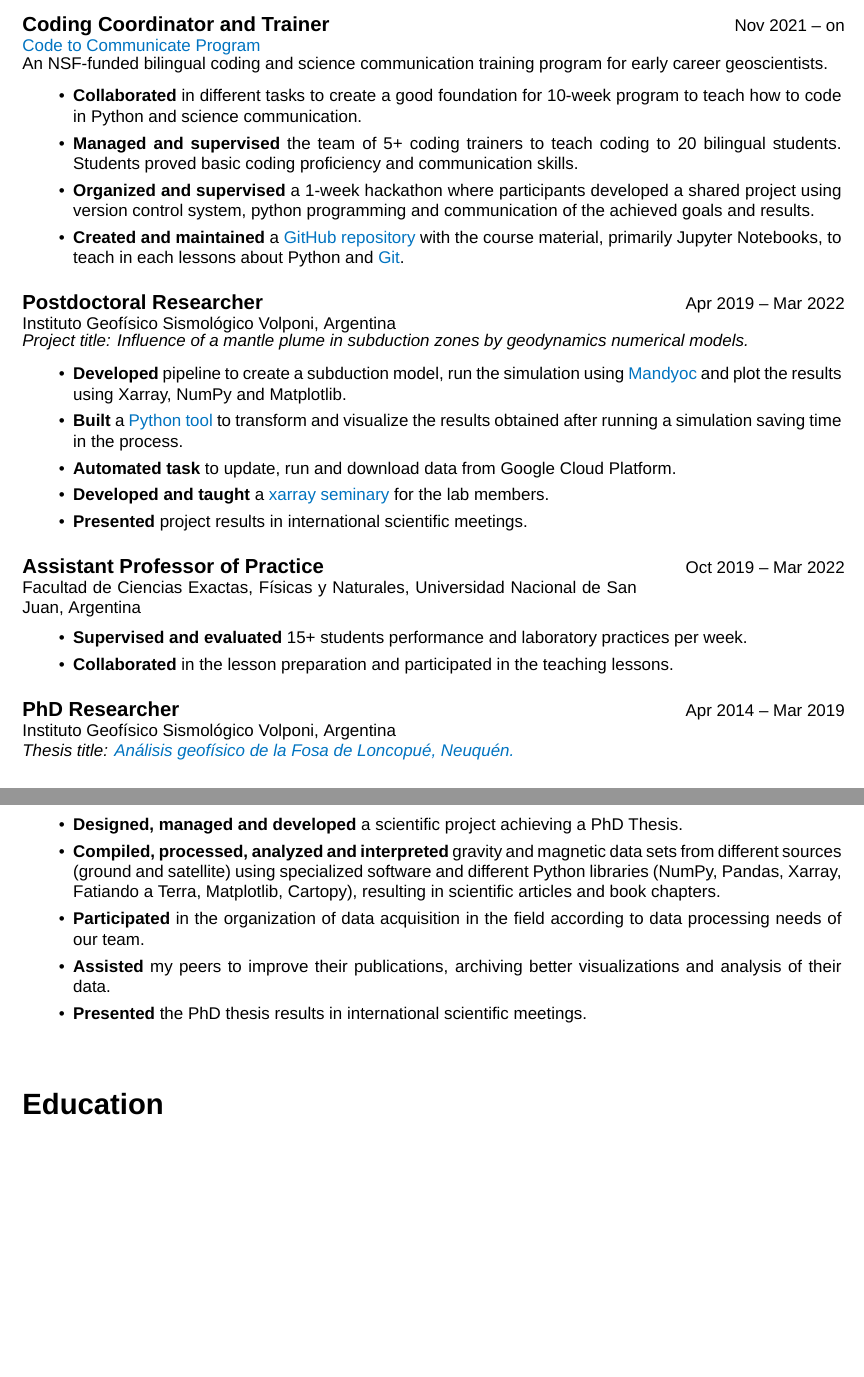
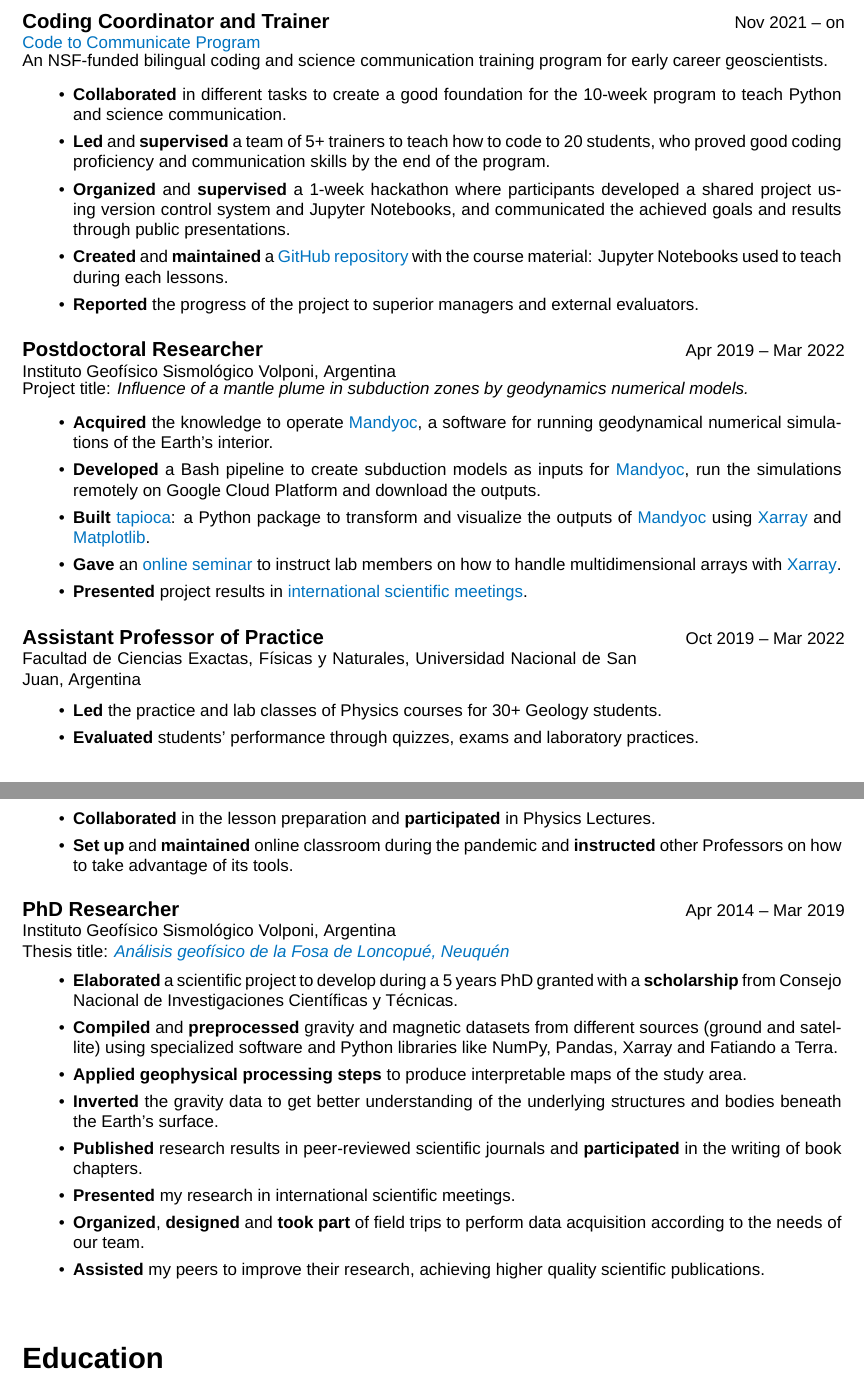
Before and after one commit to aguspesce/cv-latex, a LaTeX CV (cv.tex): two parts of pages 1 and 2 of 4, joined at a grey line, cut so that both start at the same text, the shorter picture padded with empty space. Compiled offline with XeLaTeX; a missing font is replaced by an installed copy or a similar font.

Commit message:
Improved Professional Experience

```diff
--- a/cv.tex
+++ b/cv.tex
@@ -85,7 +85,9 @@
 \newcommand{\fceia}{Facultad de Ciencias Exactas, Ingeniería y Agrimensura}
 \newcommand{\unr}{Universidad Nacional de Rosario}
 \newcommand{\carpentry}{\href{https://carpentries.org/}{The Carpentry}}
-\newcommand{\mandyoc}{\href{https://github.com/ggciag/mandyoc}{Mandyoc }}
+\newcommand{\mandyoc}{\href{https://github.com/ggciag/mandyoc}{Mandyoc}}
+\newcommand{\xarray}{\href{https://xarray.dev/}{Xarray}}
+\newcommand{\matplotlib}{\href{https://matplotlib.org/}{Matplotlib}}
 \newcommand{\fatiando}{\href{https://www.fatiando.org/}{Fatiando a Terra}}
 
 % --------------------------
@@ -222,71 +224,92 @@ creative way applying the best practices to do it.
     for early career geoscientists.
     \begin{lista}
         \item {\bf Collaborated} in different tasks to create a good
-            foundation for 10-week program to teach how to code in Python and
-            science communication.
-        \item {\bf Managed and supervised} the team of 5+ coding trainers to teach
-            coding to 20 bilingual students.
-            Students proved basic coding proficiency and communication skills.
-        \item {\bf Organized and supervised} a 1-week hackathon where
+            foundation for the 10-week program to teach Python and science
+            communication.
+        \item {\bf Led} and {\bf supervised} a team of 5+ trainers to teach how
+            to code to 20 students, who proved good coding proficiency and
+            communication skills by the end of the program.
+        \item {\bf Organized} and {\bf supervised} a 1-week hackathon where
             participants developed a shared project using version control
-            system, python programming and communication of the achieved goals
-            and results.
-        \item {\bf Created and maintained} a
-        \href{https://github.com/CodeToCommunicate/CoCoLessons}{GitHub repository}
-            with the course material, primarily Jupyter Notebooks, to teach in
-            each lessons about Python and
-            \href{https://github.com/CodeToCommunicate/gitLesson}{Git}.
+            system and Jupyter Notebooks, and communicated the achieved goals
+            and results through public presentations.
+    \item {\bf Created} and {\bf maintained} a
+            \href{https://github.com/CodeToCommunicate/CoCoLessons}{GitHub
+            repository} with the course material: Jupyter Notebooks used to
+            teach during each lessons.
+    \item {\bf Reported} the progress of the project to superior managers and
+            external evaluators.
     \end{lista}
 }
 
 \experience{Apr 2019 -- Mar 2022}{Postdoctoral Researcher}{\igsv, Argentina}{%
-    {\it Project title: Influence of a mantle plume in subduction zones by
+    Project title: {\em Influence of a mantle plume in subduction zones by
     geodynamics numerical models.}
     \begin{lista}
-        \item {\bf Developed} pipeline to create a subduction model, run the
-            simulation using \mandyoc and plot the results using Xarray, NumPy
-            and Matplotlib.
-        \item {\bf Built} a
-        \href{https://github.com/aguspesce/tapioca}{Python tool} to transform
-            and visualize the results obtained after running a simulation
-            saving time in the process.
-        \item {\bf Automated task} to update, run and download data from
-            Google Cloud Platform.
-        \item {\bf Developed and taught} a
-        \href{https://github.com/aguspesce/online_seminar_iag-usp}{xarray
-            seminary} for the lab members.
-        \item {\bf Presented} project results in international scientific
-            meetings.
+        \item {\bf Acquired} the knowledge to operate \mandyoc{}, a software
+            for running geodynamical numerical simulations of the Earth's
+            interior.
+        \item {\bf Developed} a Bash pipeline to create subduction models as
+            inputs for \mandyoc{}, run the simulations remotely on Google
+            Cloud Platform and download the outputs.
+        \item {\bf Built}
+            \href{https://github.com/aguspesce/tapioca}{tapioca}: a Python
+            package to transform and visualize the outputs of \mandyoc{} using
+            \xarray{} and \matplotlib{}.
+        \item {\bf Gave} an
+            \href{https://github.com/aguspesce/online_seminar_iag-usp}{online
+            seminar} to instruct lab members on how to handle multidimensional
+            arrays with \xarray{}.
+        \item {\bf Presented} project results in
+            \href{https://doi.org/10.5194/egusphere-egu2020-734}{international
+            scientific meetings}.
     \end{lista}
 }
 
 \experience{Oct 2019 -- Mar 2022}{Assistant Professor of Practice}{%
     \fcefn, \unsj, Argentina}{
     \begin{lista}
-        \item {\bf Supervised and evaluated} 15+ students performance and
-            laboratory practices per week.
-        \item {\bf Collaborated} in the lesson preparation and participated
-            in the teaching lessons.
+        \item {\bf Led} the practice and lab classes of Physics courses for
+            30+ Geology students.
+        \item {\bf Evaluated} students' performance through quizzes, exams and
+            laboratory practices.
+        \item {\bf Collaborated} in the lesson preparation and {\bf
+            participated} in Physics Lectures.
+        \item {\bf Set up} and {\bf maintained} online classroom during the
+            pandemic and {\bf instructed} other Professors on how to take
+            advantage of its tools.
     \end{lista}
 }
 
-\experience{Apr 2014 -- Mar 2019}{PhD Researcher}{\igsv, Argentina \newline
-    {\it Thesis title: \href{https://ri.conicet.gov.ar/handle/11336/84580}{Análisis
-    geofísico de la Fosa de Loncopué, Neuquén.}}}{
+\experience{Apr 2014 -- Mar 2019}{PhD Researcher}{%
+    \igsv, Argentina \newline
+    Thesis title:
+        {\em
+            \href{https://ri.conicet.gov.ar/handle/11336/84580}{
+                Análisis geofísico de la Fosa de Loncopué, Neuquén
+            }
+        }
+    }
+    {%
     \begin{lista}
-        \item {\bf Designed, managed and developed} a scientific project
-            achieving a PhD Thesis.
-        \item {\bf Compiled, processed, analyzed and interpreted} gravity
-            and magnetic data sets from different sources (ground and
-            satellite) using specialized software and different Python
-            libraries (NumPy, Pandas, Xarray, Fatiando a Terra, Matplotlib,
-            Cartopy), resulting in scientific articles and book chapters.
-        \item {\bf Participated} in the organization of data acquisition in
-            the field according to data processing needs of our team.
-        \item {\bf Assisted} my peers to improve their publications,
-            archiving better visualizations and analysis of their data.
-        \item {\bf Presented} the PhD thesis results in international
-            scientific meetings.
+        \item {\bf Elaborated} a scientific project to develop during a 5 years
+            PhD granted with a {\bf scholarship} from \conicet{}.
+        \item {\bf Compiled} and {\bf preprocessed} gravity and magnetic
+            datasets from different sources (ground and satellite) using
+            specialized software and Python libraries like NumPy, Pandas,
+            Xarray and Fatiando a Terra.
+        \item {\bf Applied geophysical processing steps} to produce
+            interpretable maps of the study area.
+        \item {\bf Inverted} the gravity data to get better understanding of
+            the underlying structures and bodies beneath the Earth's surface.
+        \item {\bf Published} research results in peer-reviewed scientific
+            journals and {\bf participated} in the writing of book chapters.
+        \item {\bf Presented} my research in international scientific meetings.
+        \item {\bf Organized}, {\bf designed} and {\bf took part} of field
+            trips to perform data acquisition according to the needs of our
+            team.
+        \item {\bf Assisted} my peers to improve their research, achieving
+            higher quality scientific publications.
     \end{lista}
 }
 
```
Also changed, not shown: cv.tex (2 more changed lines).
